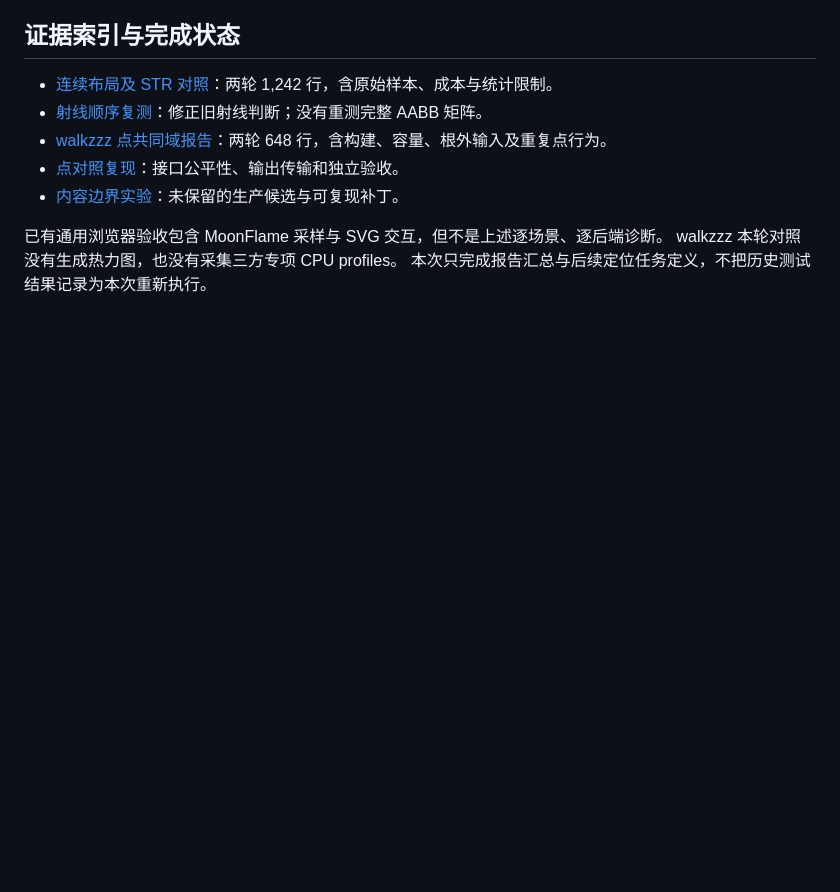
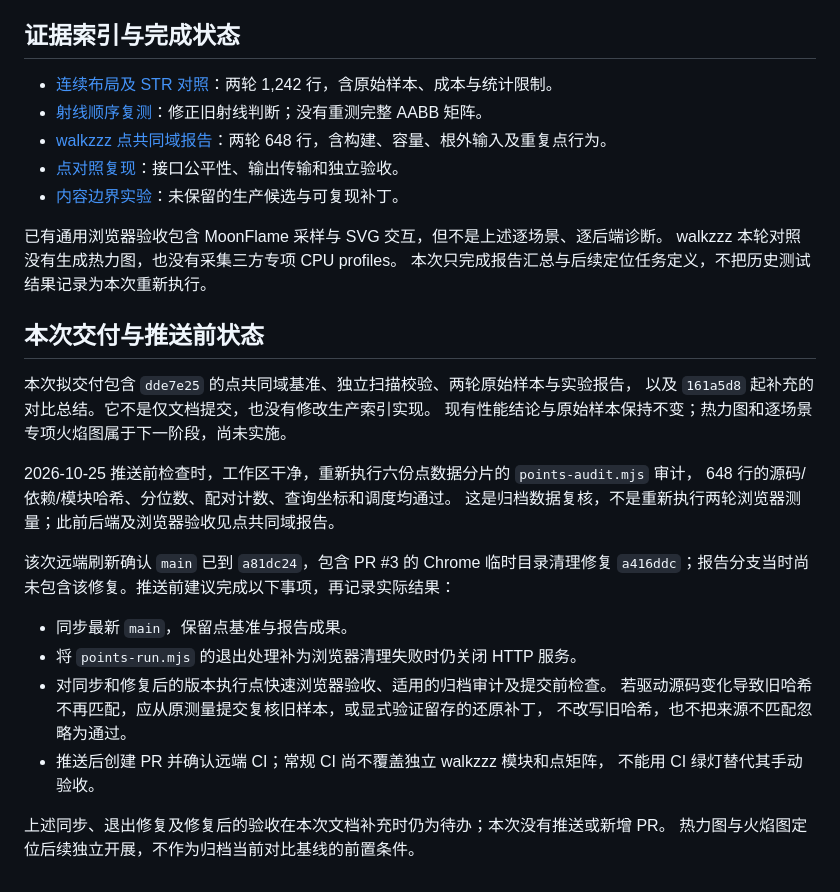
Before and after one commit to OrisGo/MOctree, a Markdown page: docs/comparison-summary.md, the part around the change. Drawn GitHub-style; blank space fills up the shorter version.

Commit message:
docs: clarify comparison delivery and pre-push checklist

```diff
--- a/docs/comparison-summary.md
+++ b/docs/comparison-summary.md
@@ -106,3 +106,27 @@ MOctree 动态类型仍是规划，见 [架构边界](architecture.md)和[契约
 已有通用浏览器验收包含 MoonFlame 采样与 SVG 交互，但不是上述逐场景、逐后端诊断。
 walkzzz 本轮对照没有生成热力图，也没有采集三方专项 CPU profiles。
 本次只完成报告汇总与后续定位任务定义，不把历史测试结果记录为本次重新执行。
+
+## 本次交付与推送前状态
+
+本次拟交付包含 `dde7e25` 的点共同域基准、独立扫描校验、两轮原始样本与实验报告，
+以及 `161a5d8` 起补充的对比总结。它不是仅文档提交，也没有修改生产索引实现。
+现有性能结论与原始样本保持不变；热力图和逐场景专项火焰图属于下一阶段，尚未实施。
+
+2026-10-25 推送前检查时，工作区干净，重新执行六份点数据分片的 `points-audit.mjs` 审计，
+648 行的源码/依赖/模块哈希、分位数、配对计数、查询坐标和调度均通过。
+这是归档数据复核，不是重新执行两轮浏览器测量；此前后端及浏览器验收见点共同域报告。
+
+该次远端刷新确认 `main` 已到 `a81dc24`，包含 PR #3 的 Chrome 临时目录清理修复
+`a416ddc`；报告分支当时尚未包含该修复。推送前建议完成以下事项，再记录实际结果：
+
+- 同步最新 `main`，保留点基准与报告成果。
+- 将 `points-run.mjs` 的退出处理补为浏览器清理失败时仍关闭 HTTP 服务。
+- 对同步和修复后的版本执行点快速浏览器验收、适用的归档审计及提交前检查。
+  若驱动源码变化导致旧哈希不再匹配，应从原测量提交复核旧样本，或显式验证留存的还原补丁，
+  不改写旧哈希，也不把来源不匹配忽略为通过。
+- 推送后创建 PR 并确认远端 CI；常规 CI 尚不覆盖独立 walkzzz 模块和点矩阵，
+  不能用 CI 绿灯替代其手动验收。
+
+上述同步、退出修复及修复后的验收在本次文档补充时仍为待办；本次没有推送或新增 PR。
+热力图与火焰图定位后续独立开展，不作为归档当前对比基线的前置条件。
```
